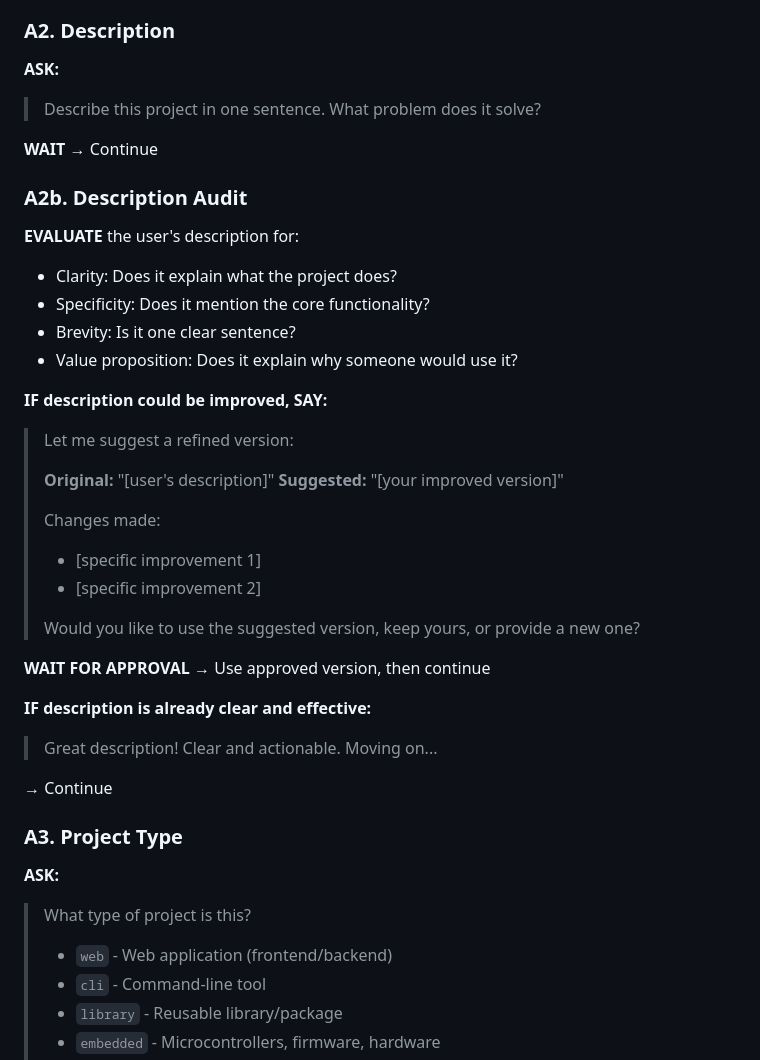
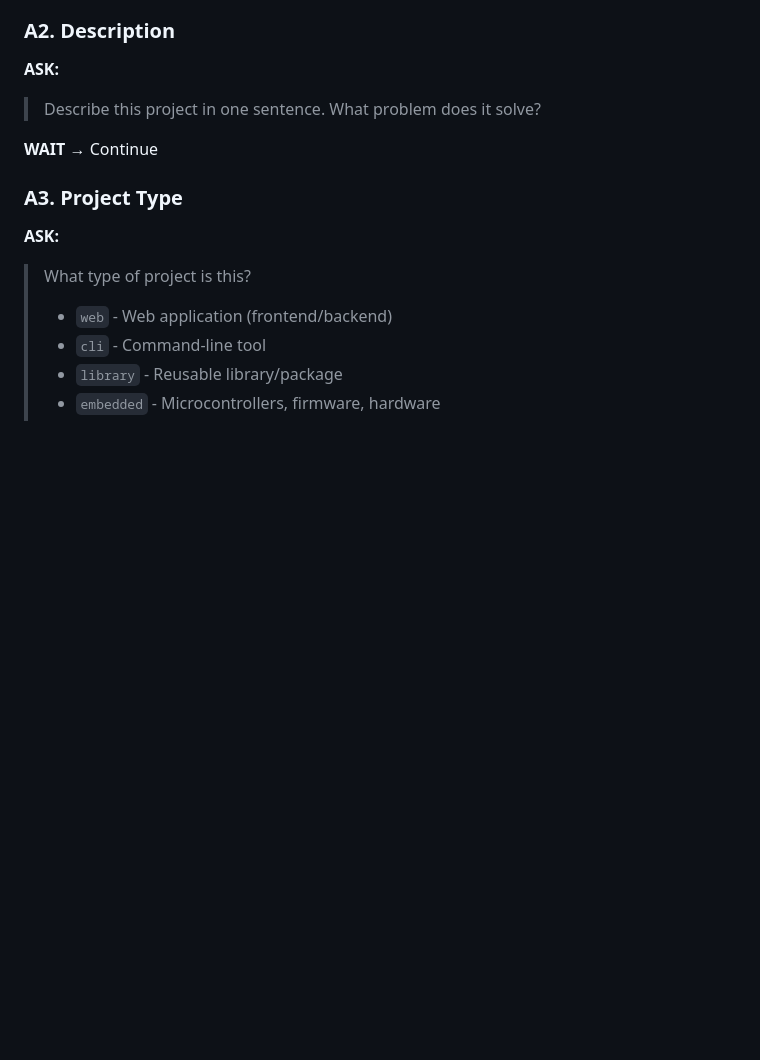
Before and after one commit to z3r0-c001/Claude_Protocol, a Markdown page: .claude/commands/proto-init.md, the part around one of its changes. Rendered like a GitHub page; blank space fills up the shorter version.

```diff
--- a/.claude/commands/proto-init.md
+++ b/.claude/commands/proto-init.md
@@ -103,32 +103,6 @@ Ask these questions ONE AT A TIME. Wait for response after each.
 
 **WAIT** → Continue
 
-### A2b. Description Audit
-**EVALUATE** the user's description for:
-- Clarity: Does it explain what the project does?
-- Specificity: Does it mention the core functionality?
-- Brevity: Is it one clear sentence?
-- Value proposition: Does it explain why someone would use it?
-
-**IF description could be improved, SAY:**
-> Let me suggest a refined version:
->
-> **Original:** "[user's description]"
-> **Suggested:** "[your improved version]"
->
-> Changes made:
-> - [specific improvement 1]
-> - [specific improvement 2]
->
-> Would you like to use the suggested version, keep yours, or provide a new one?
-
-**WAIT FOR APPROVAL** → Use approved version, then continue
-
-**IF description is already clear and effective:**
-> Great description! Clear and actionable. Moving on...
-
-→ Continue
-
 ### A3. Project Type
 **ASK:**
 > What type of project is this?
```
Also changed, not shown: other parts of .claude/commands/proto-init.md (+118 -17 lines).
